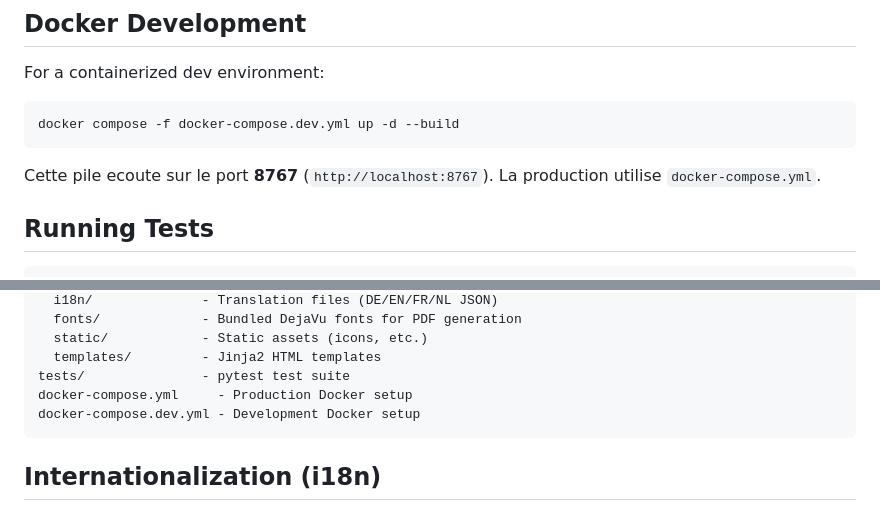
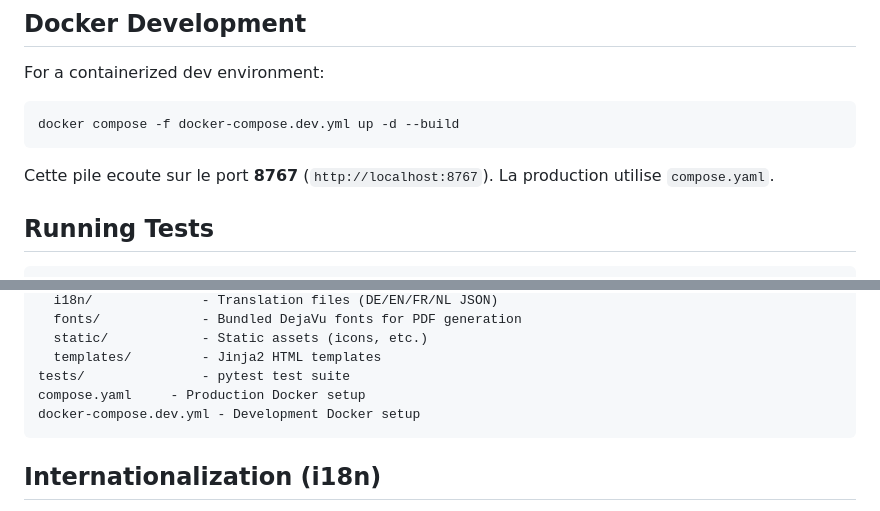
Before and after one commit to Floopich/mire, a Markdown page: CONTRIBUTING.md, 2 parts joined by grey strips. Rendered like a GitHub page.

Commit message:
docs: compose.yaml

````diff
--- a/CONTRIBUTING.md
+++ b/CONTRIBUTING.md
@@ -49,7 +49,7 @@ For a containerized dev environment:
 docker compose -f docker-compose.dev.yml up -d --build
 ```
 
-Cette pile ecoute sur le port **8767** (`http://localhost:8767`). La production utilise `docker-compose.yml`.
+Cette pile ecoute sur le port **8767** (`http://localhost:8767`). La production utilise `compose.yaml`.
 
 ## Running Tests
 
@@ -130,7 +130,7 @@ app/
   static/            - Static assets (icons, etc.)
   templates/         - Jinja2 HTML templates
 tests/               - pytest test suite
-docker-compose.yml     - Production Docker setup
+compose.yaml     - Production Docker setup
 docker-compose.dev.yml - Development Docker setup
 ```
 
````
